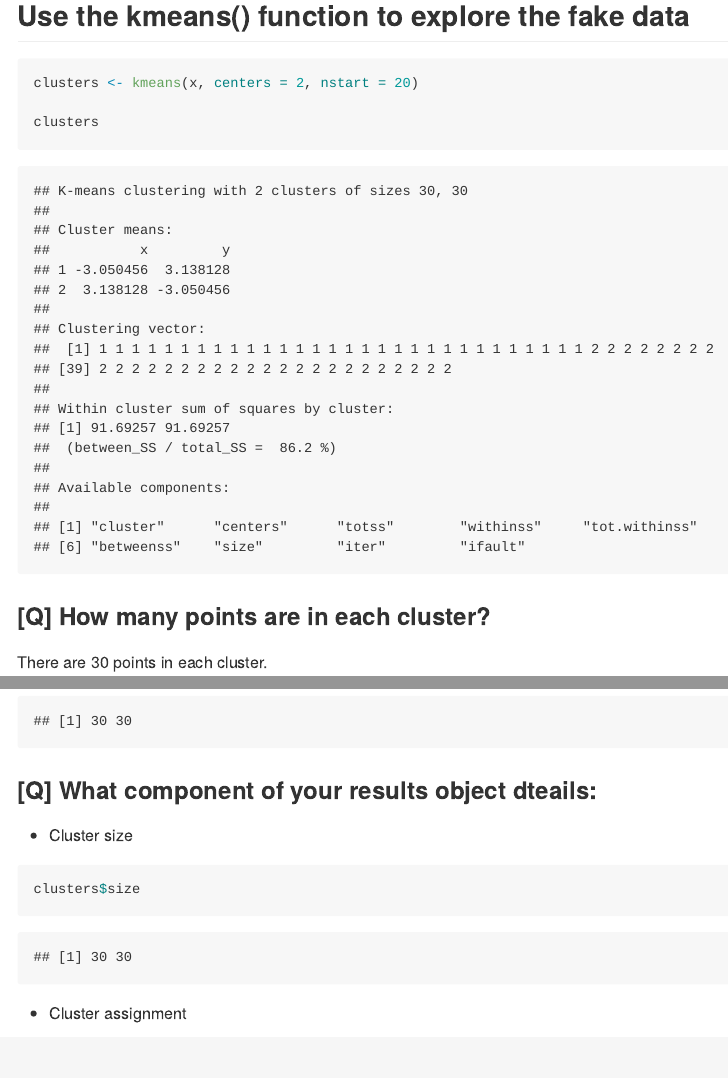
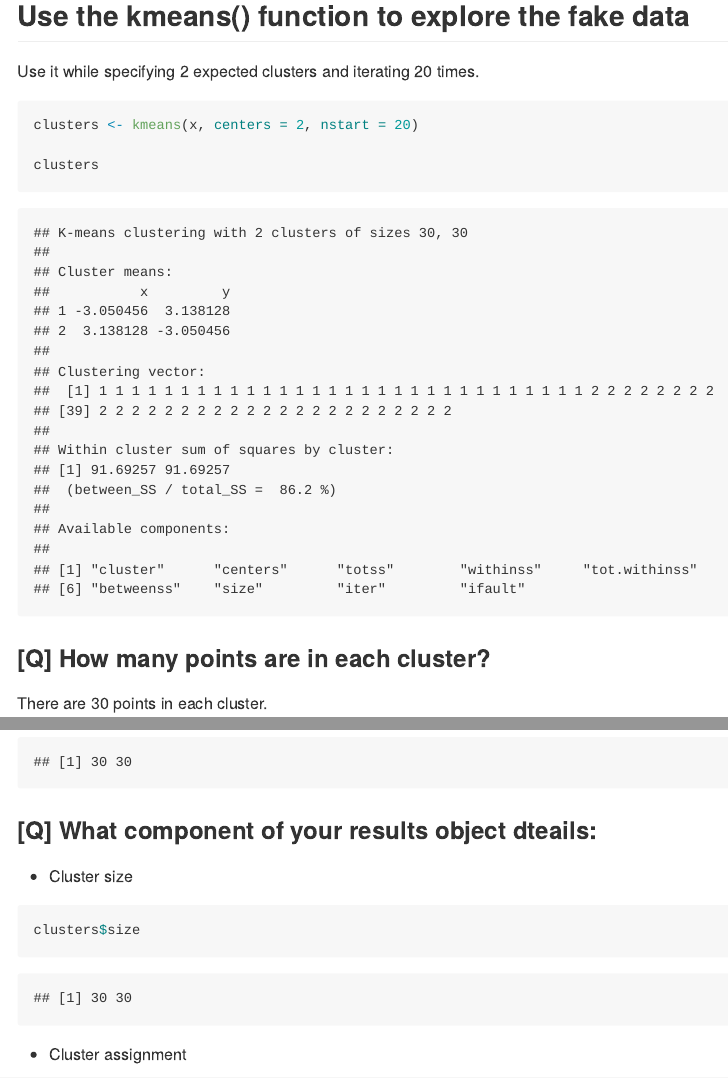
Before and after one commit to jpsco5890/bggn_213, an R Markdown document (lab_08/k_means_problem-Reddan.Rmd): the page in a window 1100 px wide, from 1640 px down, and a second part further down, joined at a grey line. Rendered offline with R 4.5, knitr and Pandoc, with nearby package versions; both versions are drawn in the output format of the newer one; code that draws random numbers runs with fixed seeds of ours.

Commit message:
Add descriptive text for code.

````diff
--- a/lab_08/k_means_problem-Reddan.Rmd
+++ b/lab_08/k_means_problem-Reddan.Rmd
@@ -2,8 +2,8 @@
 title: "K-Means Problem"
 author: "Jack Reddan"
 date: "10/21/2021"
-#output: github_document
-output: pdf_document
+output: github_document
+#output: pdf_document
 ---
 
 ```{r setup, include=FALSE}
@@ -28,6 +28,7 @@ plot(x)
 ```
 
 ## Use the kmeans() function to explore the fake data
+Use it while specifying 2 expected clusters and iterating 20 times.
 ```{r}
 clusters <- kmeans(x, centers = 2, nstart = 20)
 
````
Also changed, not shown: lab_08/k_means_problem-Reddan.md, lab_08/k_means_problem-Reddan.pdf, lab_08/k_means_problem-Reddan_files/figure-gfm/unnamed-chunk-1-1.png, lab_08/k_means_problem-Reddan_files/figure-gfm/unnamed-chunk-10-1.png, lab_08/k_means_problem-Reddan_files/figure-gfm/unnamed-chunk-2-1.png.
